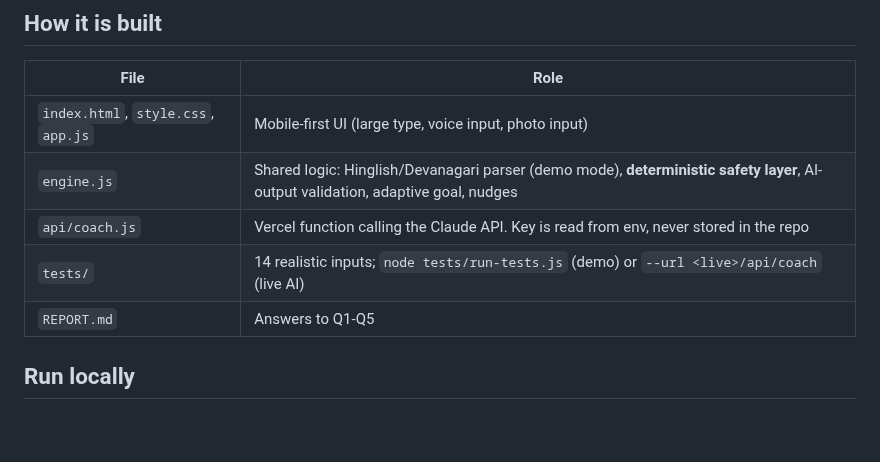
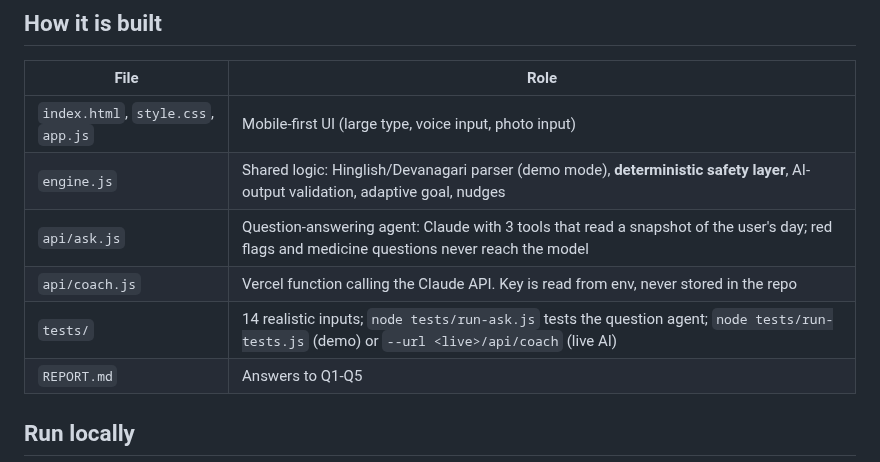
Before and after one commit to ganooarnav2003-bit/Health-app-, a Markdown page: README.md, the part around the change. Rendered like a GitHub page; blank space fills up the shorter version.

```diff
--- a/README.md
+++ b/README.md
@@ -11,8 +11,9 @@ Say your day in plain English ("2 roti, dal, ek glass paani, 15 min walk"). The
 |---|---|
 | `index.html`, `style.css`, `app.js` | Mobile-first UI (large type, voice input, photo input) |
 | `engine.js` | Shared logic: Hinglish/Devanagari parser (demo mode), **deterministic safety layer**, AI-output validation, adaptive goal, nudges |
+| `api/ask.js` | Question-answering agent: Claude with 3 tools that read a snapshot of the user's day; red flags and medicine questions never reach the model |
 | `api/coach.js` | Vercel function calling the Claude API. Key is read from env, never stored in the repo |
-| `tests/` | 14 realistic inputs; `node tests/run-tests.js` (demo) or `--url <live>/api/coach` (live AI) |
+| `tests/` | 14 realistic inputs; `node tests/run-ask.js` tests the question agent; `node tests/run-tests.js` (demo) or `--url <live>/api/coach` (live AI) |
 | `REPORT.md` | Answers to Q1-Q5 |
 
 ## Run locally
```
Also changed, not shown: docs/screenshots/5-ask.png (added), 6 other files.
